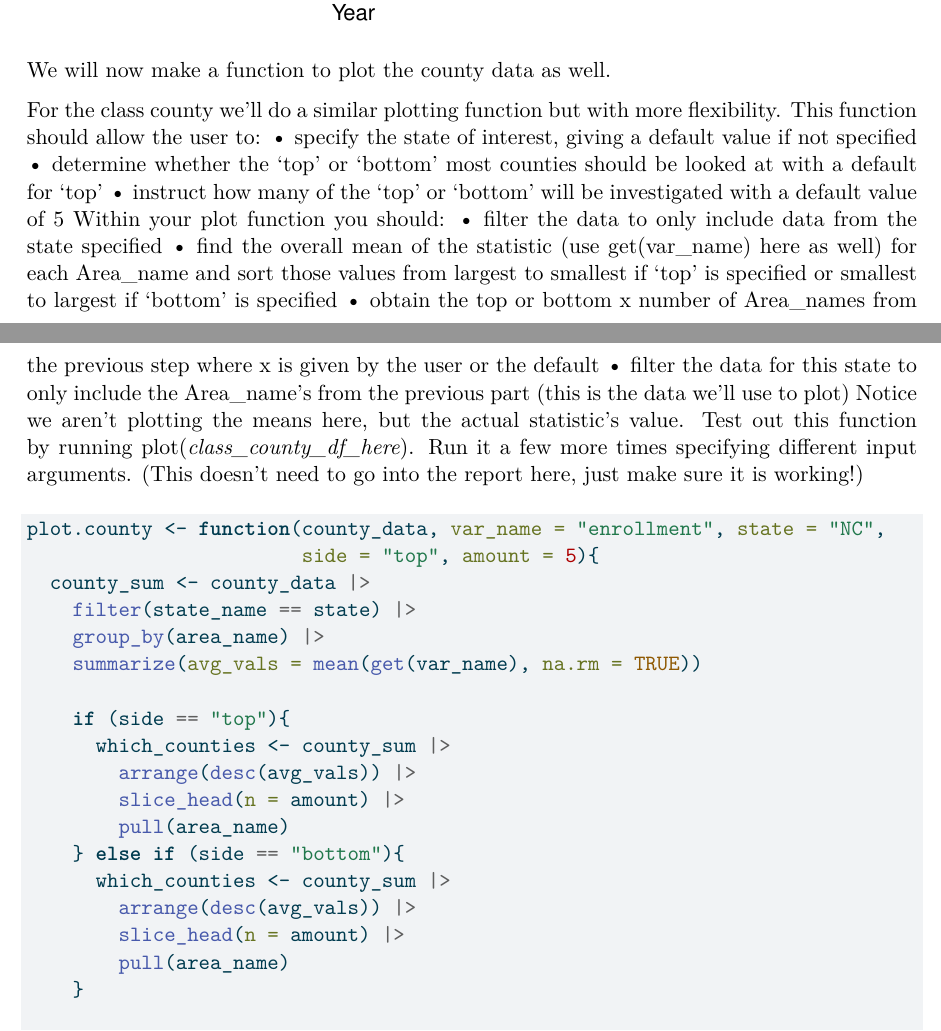
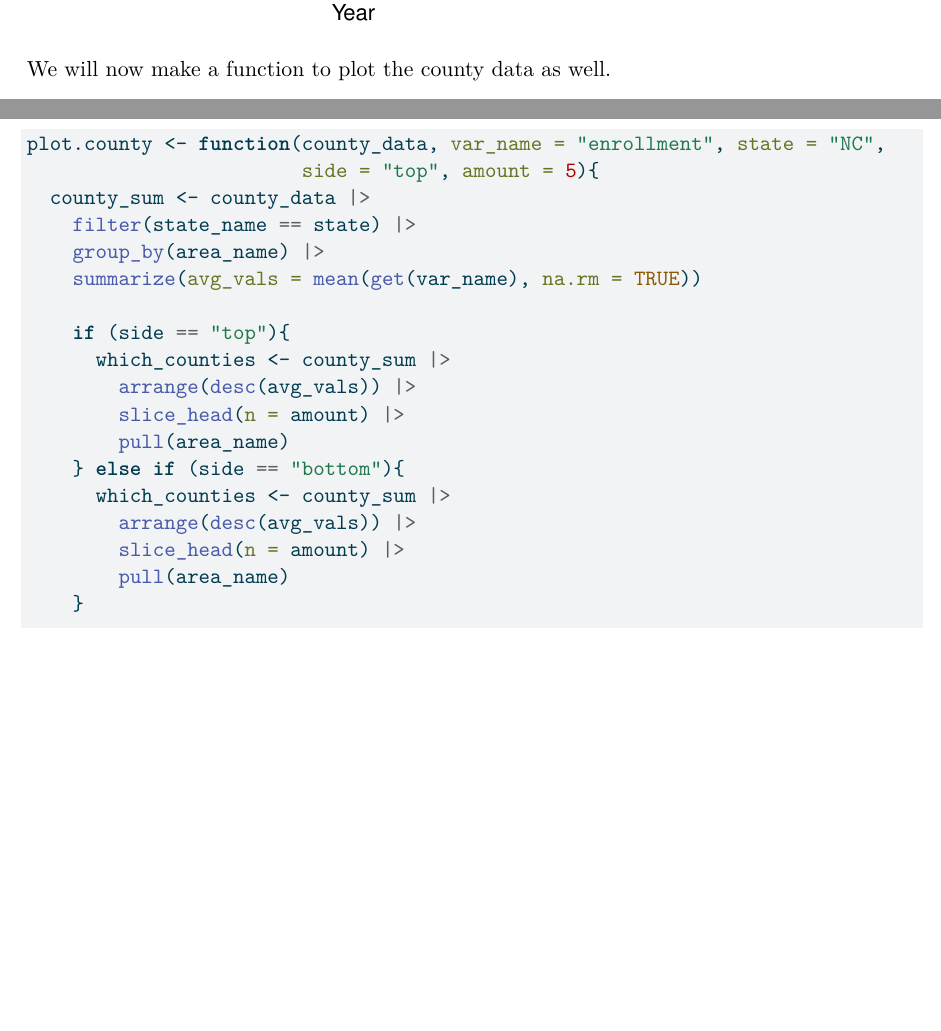
Before and after one commit to juliafish828/Project-1, a Quarto document (proj1_main.qmd): two parts of pages 10 and 11 of 12, joined at a grey line, cut so that both start at the same text, the shorter picture padded with empty space. The pictures show the output file proj1_main.pdf that the author committed with the source.

Commit message:
slight visual editing to report

````diff
--- a/proj1_main.qmd
+++ b/proj1_main.qmd
@@ -248,24 +256,6 @@ plot.state(data.frame(state_tibble))
 
 We will now make a function to plot the county data as well.
 
-For the class county we’ll do a similar plotting function but with more flexibility. This function should allow
-the user to:
-• specify the state of interest, giving a default value if not specified
-• determine whether the ‘top’ or ‘bottom’ most counties should be looked at with a default for ‘top’
-• instruct how many of the ‘top’ or ‘bottom’ will be investigated with a default value of 5
-Within your plot function you should:
-• filter the data to only include data from the state specified
-• find the overall mean of the statistic (use get(var_name) here as well) for each Area_name and sort
-those values from largest to smallest if ‘top’ is specified or smallest to largest if ‘bottom’ is specified
-• obtain the top or bottom x number of Area_names from the previous step where x is given by the user
-or the default
-• filter the data for this state to only include the Area_name’s from the previous part (this is the data
-we’ll use to plot)
-Notice we aren’t plotting the means here, but the actual statistic’s value. Test out this function by running
-plot(_class_county_df_here_). Run it a few more times specifying different input arguments. (This
-doesn’t need to go into the report here, just make sure it is working!)
-
-
 
 ```{r}
 plot.county <- function(county_data, var_name = "enrollment", state = "NC",
````
Also changed, not shown: proj1_main.pdf, proj1_main.qmd (32 more changed lines).
